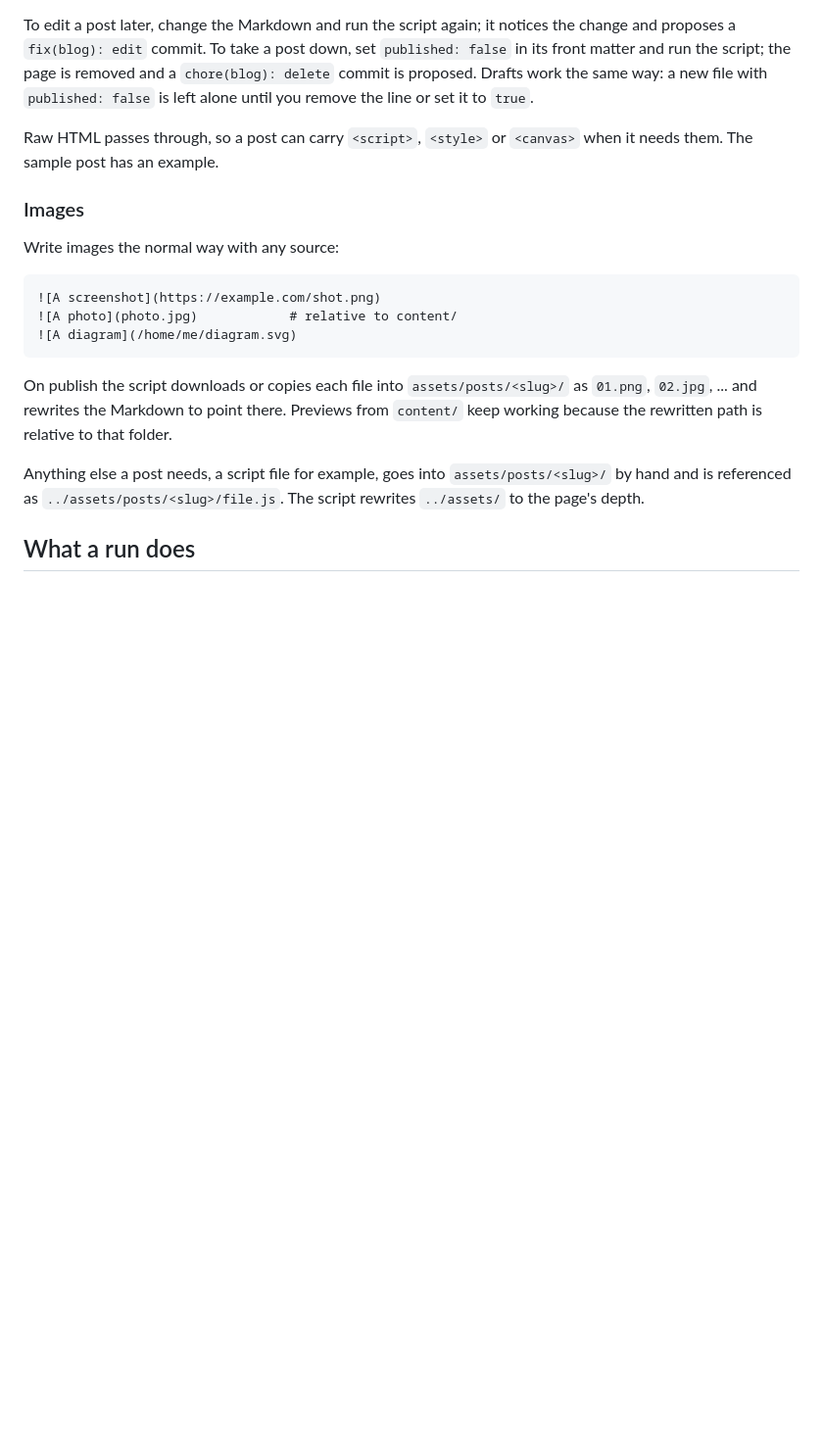
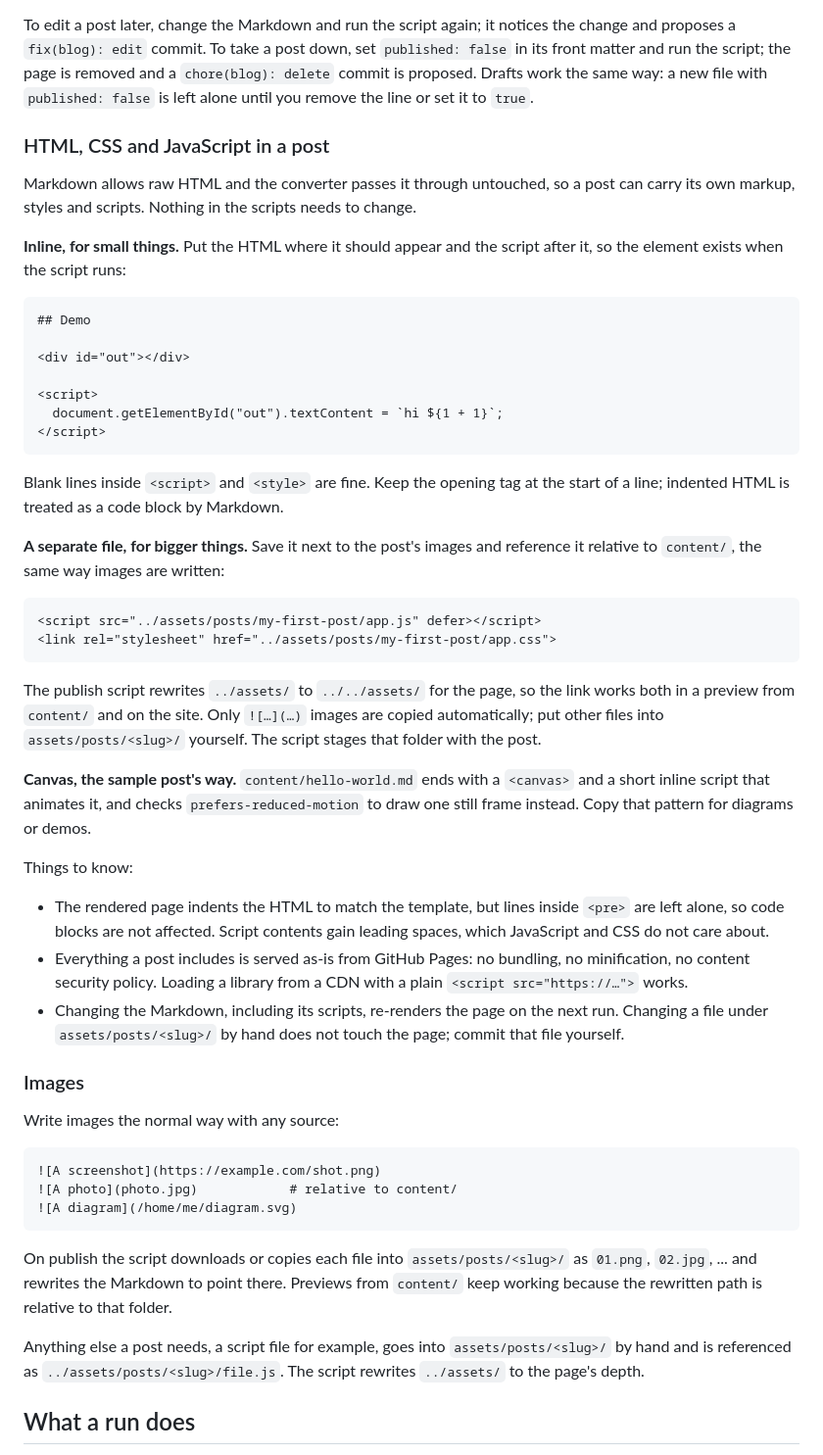
Before and after one commit to hwhang0917/pure-blog, a Markdown page: README.md, the part around the change. Shown at 98% size. Rendered like a GitHub page; blank space fills up the shorter version.

Commit message:
docs: guide for HTML, CSS and JavaScript in posts

````diff
--- a/README.md
+++ b/README.md
@@ -163,8 +163,57 @@ is removed and a `chore(blog): delete` commit is proposed. Drafts work the
 same way: a new file with `published: false` is left alone until you remove
 the line or set it to `true`.
 
-Raw HTML passes through, so a post can carry `<script>`, `<style>` or
-`<canvas>` when it needs them. The sample post has an example.
+### HTML, CSS and JavaScript in a post
+
+Markdown allows raw HTML and the converter passes it through untouched, so a
+post can carry its own markup, styles and scripts. Nothing in the scripts
+needs to change.
+
+**Inline, for small things.** Put the HTML where it should appear and the
+script after it, so the element exists when the script runs:
+
+```markdown
+## Demo
+
+<div id="out"></div>
+
+<script>
+  document.getElementById("out").textContent = `hi ${1 + 1}`;
+</script>
+```
+
+Blank lines inside `<script>` and `<style>` are fine. Keep the opening tag at
+the start of a line; indented HTML is treated as a code block by Markdown.
+
+**A separate file, for bigger things.** Save it next to the post's images and
+reference it relative to `content/`, the same way images are written:
+
+```markdown
+<script src="../assets/posts/my-first-post/app.js" defer></script>
+<link rel="stylesheet" href="../assets/posts/my-first-post/app.css">
+```
+
+The publish script rewrites `../assets/` to `../../assets/` for the page, so
+the link works both in a preview from `content/` and on the site. Only
+`![…](…)` images are copied automatically; put other files into
+`assets/posts/<slug>/` yourself. The script stages that folder with the post.
+
+**Canvas, the sample post's way.** `content/hello-world.md` ends with a
+`<canvas>` and a short inline script that animates it, and checks
+`prefers-reduced-motion` to draw one still frame instead. Copy that pattern
+for diagrams or demos.
+
+Things to know:
+
+- The rendered page indents the HTML to match the template, but lines inside
+  `<pre>` are left alone, so code blocks are not affected. Script contents
+  gain leading spaces, which JavaScript and CSS do not care about.
+- Everything a post includes is served as-is from GitHub Pages: no bundling,
+  no minification, no content security policy. Loading a library from a CDN
+  with a plain `<script src="https://…">` works.
+- Changing the Markdown, including its scripts, re-renders the page on the
+  next run. Changing a file under `assets/posts/<slug>/` by hand does not
+  touch the page; commit that file yourself.
 
 ### Images
 
````
